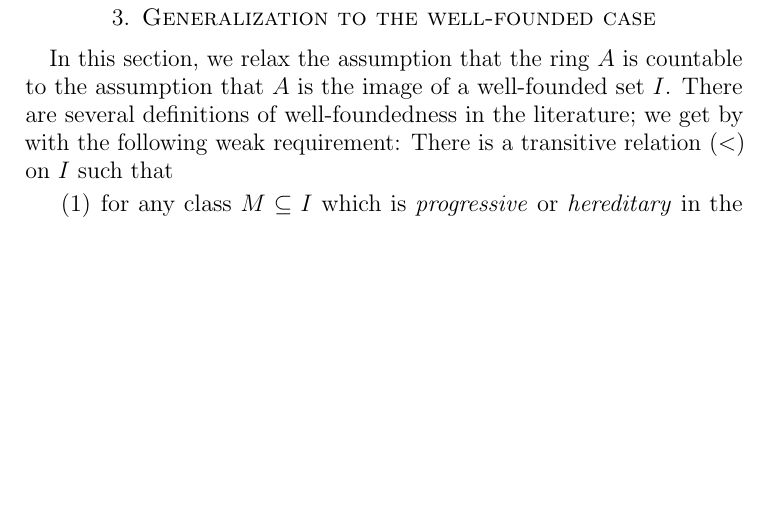
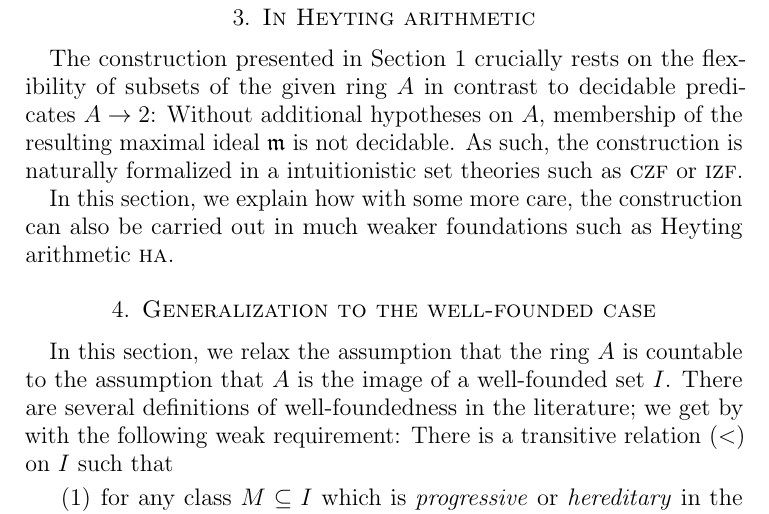
Before and after one commit to iblech/constructive-maximal-ideals, a LaTeX paper (main.tex): part of page 4 of 4 before the commit and part of page 4 of 5 after it, cut at the place of the change, the shorter picture padded with empty space. Compiled offline with pdfLaTeX.

Commit message:
Starting section on formalizability in HA

```diff
--- a/main.tex
+++ b/main.tex
@@ -231,6 +231,24 @@ a prime ideal of~$A$ which doesn't contain~$x$.
 \end{proof}
 
 
+\section{In Heyting arithmetic}
+
+The construction presented in Section~\ref{sect:constr} crucially rests on the
+flexibility of subsets of the given ring~$A$ in contrast to decidable
+predicates~$A \to 2$: Without additional hypotheses on~$A$, membership of the
+resulting maximal ideal~$\mmm$ is not decidable. As such, the construction is
+naturally formalized in a intuitionistic set theories such as~\textsc{czf}
+or~\textsc{izf}.
+
+In this section, we explain how with some more care, the construction can also
+be carried out in much weaker foundations such as Heyting
+arithmetic~\textsc{ha}.
+
+% ring as class
+% recursion theorem
+% remedy
+
+
 \section{Generalization to the well-founded case}
 
 In this section, we relax the assumption that the ring~$A$ is countable to the
```
